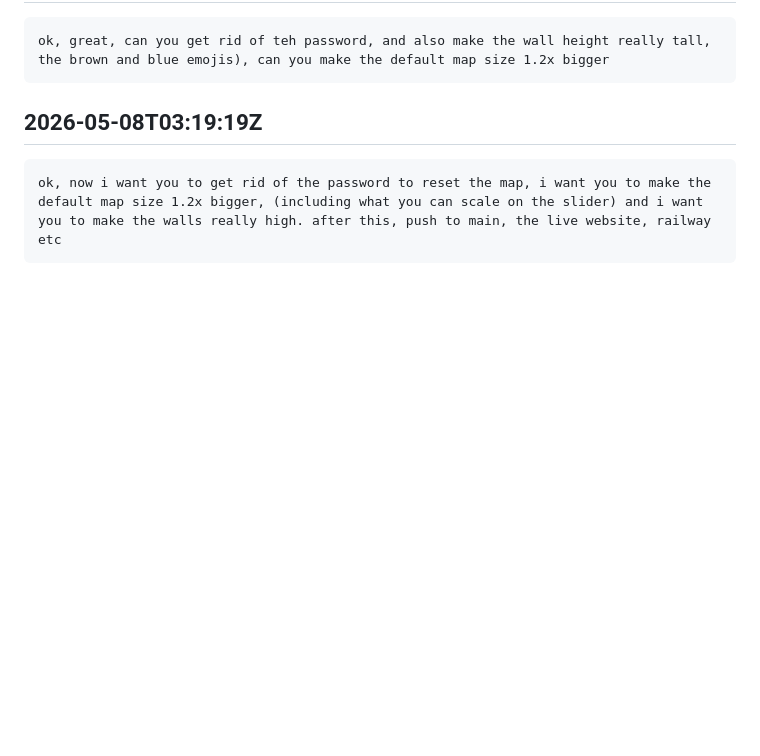
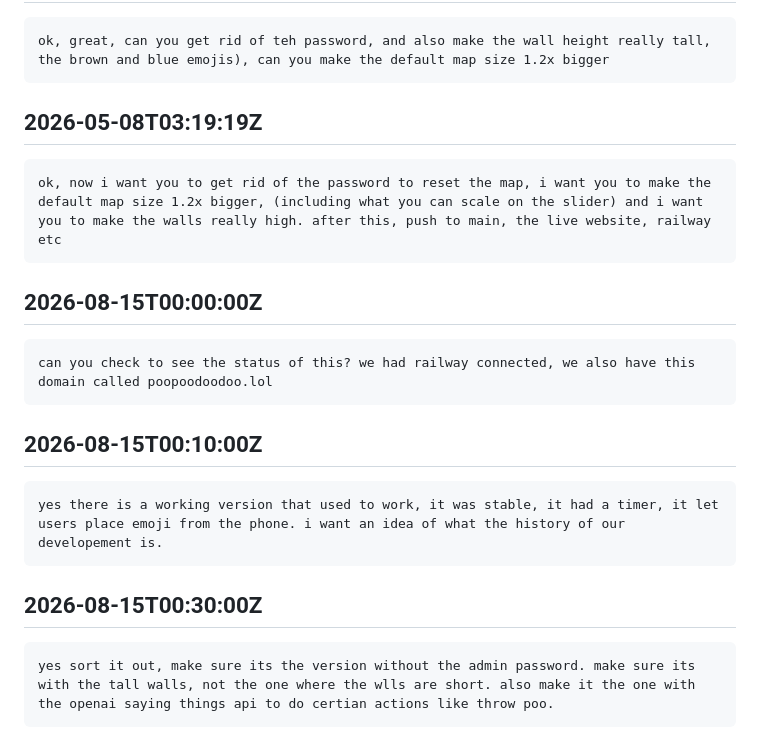
Before and after one commit to jin-dalrae/2604-MojiMap-VRgame, a Markdown page: prompt.md, the part around the change. Rendered like a GitHub page; blank space fills up the shorter version.

Commit message:
Prompt log: Aug 15 status + history session
Co-Authored-By: Claude Fable 5 <noreply@anthropic.com>

````diff
--- a/prompt.md
+++ b/prompt.md
@@ -913,3 +913,21 @@ ok, great, can you get rid of teh password, and also make the wall height really
 ```
 ok, now i want you to get rid of the password to reset the map, i want you to make the default map size 1.2x bigger, (including what you can scale on the slider) and i want you to make the walls really high. after this, push to main, the live website, railway etc
 ```
+
+## 2026-08-15T00:00:00Z
+
+```
+can you check to see the status of this? we had railway connected, we also have this domain called poopoodoodoo.lol
+```
+
+## 2026-08-15T00:10:00Z
+
+```
+yes there is a working version that used to work, it was stable, it had a timer, it let users place emoji from the phone. i want an idea of what the history of our developement is.
+```
+
+## 2026-08-15T00:30:00Z
+
+```
+yes sort it out, make sure its the version without the admin password. make sure its with the tall walls, not the one where the wlls are short. also make it the one with the openai saying things api to do certian actions like throw poo.
+```
````
